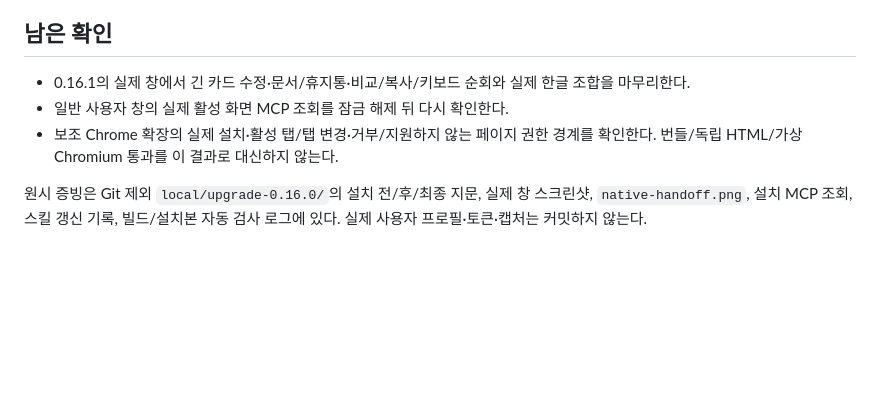
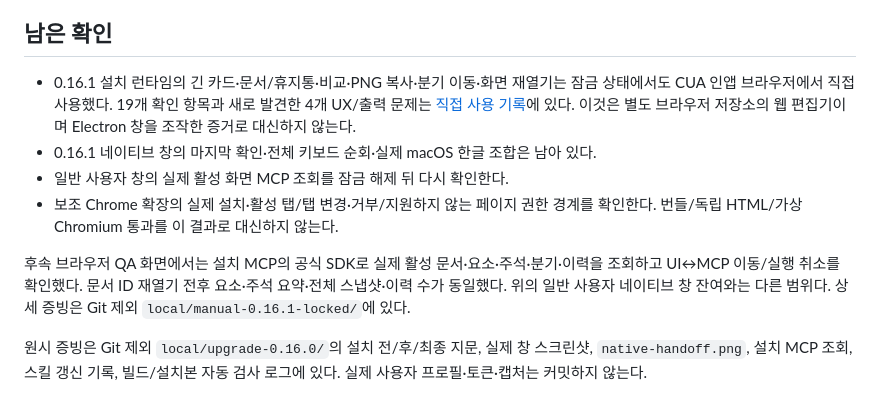
Before and after one commit to kimyongin/console-canvas, a Markdown page: docs/release-0.16-verification.md, the part around the change. GitHub-like rendering; blank space fills up the shorter version.

Commit message:
docs: record locked-browser hands-on QA and UX findings

```diff
--- a/docs/release-0.16-verification.md
+++ b/docs/release-0.16-verification.md
@@ -70,8 +70,11 @@ CUA의 한글 `typeText`는 이 세션에서 마침표만 입력해, 실제 값
 
 ## 남은 확인
 
-- 0.16.1의 실제 창에서 긴 카드 수정·문서/휴지통·비교/복사/키보드 순회와 실제 한글 조합을 마무리한다.
+- 0.16.1 설치 런타임의 긴 카드·문서/휴지통·비교·PNG 복사·분기 이동·화면 재열기는 잠금 상태에서도 CUA 인앱 브라우저에서 직접 사용했다. 19개 확인 항목과 새로 발견한 4개 UX/출력 문제는 [직접 사용 기록](usability-check.md#0161-잠금-상태의-브라우저-직접-사용-2026-10-25)에 있다. 이것은 별도 브라우저 저장소의 웹 편집기이며 Electron 창을 조작한 증거로 대신하지 않는다.
+- 0.16.1 네이티브 창의 마지막 확인·전체 키보드 순회·실제 macOS 한글 조합은 남아 있다.
 - 일반 사용자 창의 실제 활성 화면 MCP 조회를 잠금 해제 뒤 다시 확인한다.
 - 보조 Chrome 확장의 실제 설치·활성 탭/탭 변경·거부/지원하지 않는 페이지 권한 경계를 확인한다. 번들/독립 HTML/가상 Chromium 통과를 이 결과로 대신하지 않는다.
 
+후속 브라우저 QA 화면에서는 설치 MCP의 공식 SDK로 실제 활성 문서·요소·주석·분기·이력을 조회하고 UI↔MCP 이동/실행 취소를 확인했다. 문서 ID 재열기 전후 요소·주석 요약·전체 스냅샷·이력 수가 동일했다. 위의 일반 사용자 네이티브 창 잔여와는 다른 범위다. 상세 증빙은 Git 제외 `local/manual-0.16.1-locked/`에 있다.
+
 원시 증빙은 Git 제외 `local/upgrade-0.16.0/`의 설치 전/후/최종 지문, 실제 창 스크린샷, `native-handoff.png`, 설치 MCP 조회, 스킬 갱신 기록, 빌드/설치본 자동 검사 로그에 있다. 실제 사용자 프로필·토큰·캡처는 커밋하지 않는다.
```
Also changed, not shown: docs/usability-check.md (+21 -0 lines).
